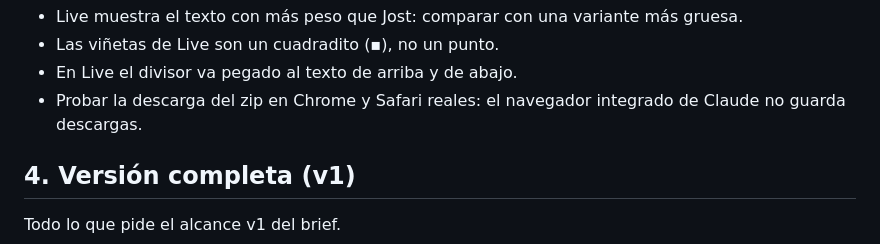
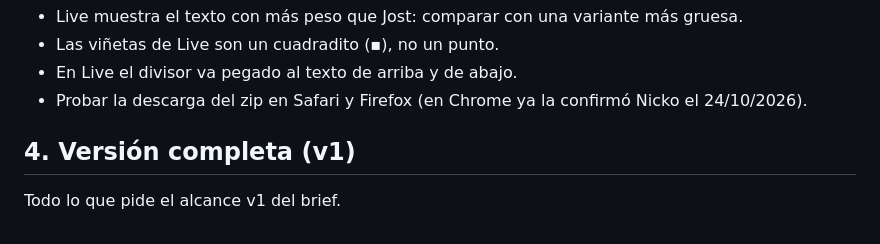
Before and after one commit to nickomz/dfx-live-lessons, a Markdown page: docs/ROADMAP.md, the part around the change. Drawn GitHub-style.

Commit message:
Roadmap: la descarga del zip funciona en Chrome
Co-Authored-By: Claude Opus 5.5 <noreply@anthropic.com>

```diff
--- a/docs/ROADMAP.md
+++ b/docs/ROADMAP.md
@@ -80,7 +80,7 @@ Para pulir en la etapa 4:
 - Live muestra el texto con más peso que Jost: comparar con una variante más gruesa.
 - Las viñetas de Live son un cuadradito (▪), no un punto.
 - En Live el divisor va pegado al texto de arriba y de abajo.
-- Probar la descarga del zip en Chrome y Safari reales: el navegador integrado de Claude no guarda descargas.
+- Probar la descarga del zip en Safari y Firefox (en Chrome ya la confirmó Nicko el 24/10/2026).
 
 ## 4. Versión completa (v1)
 
```
